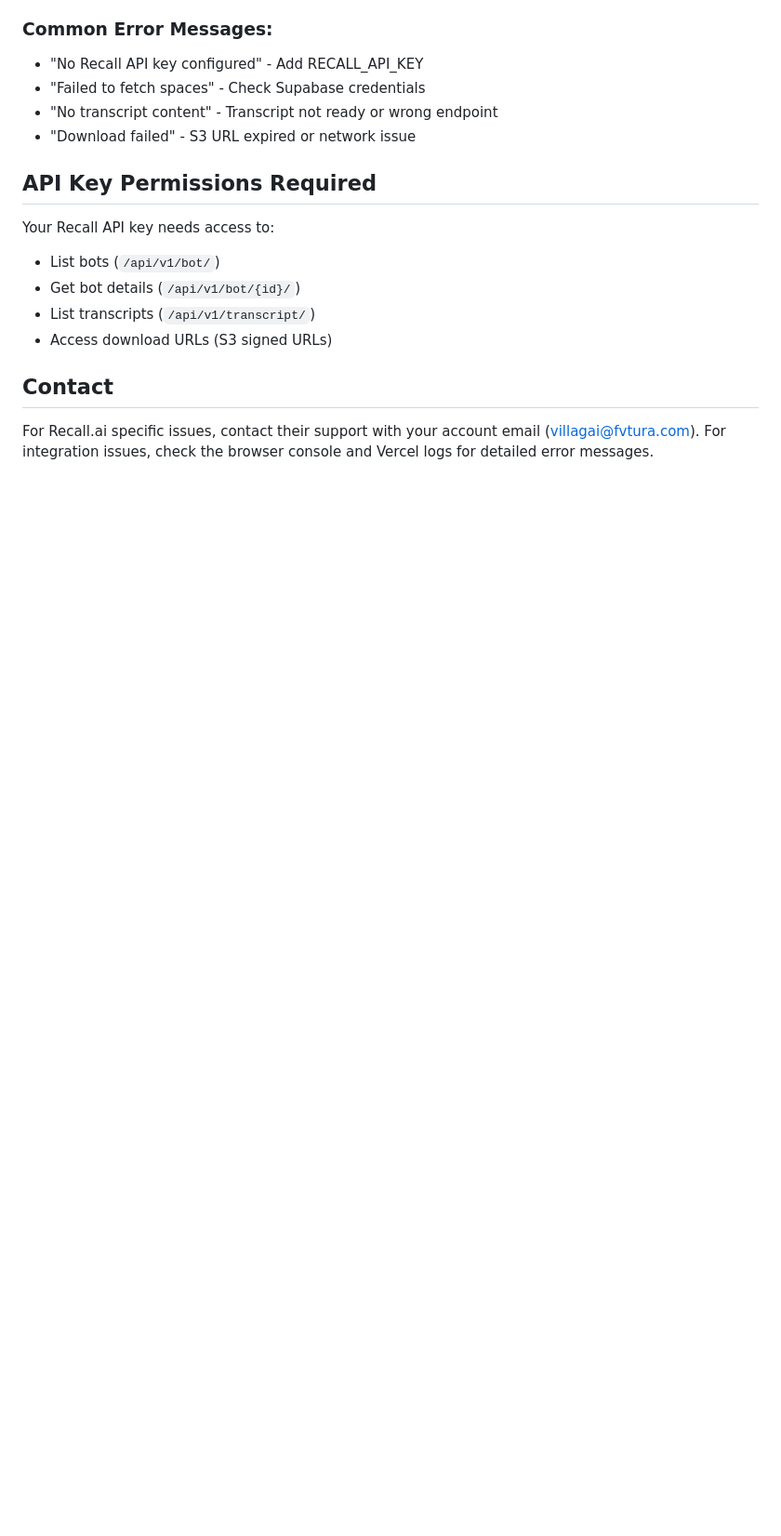
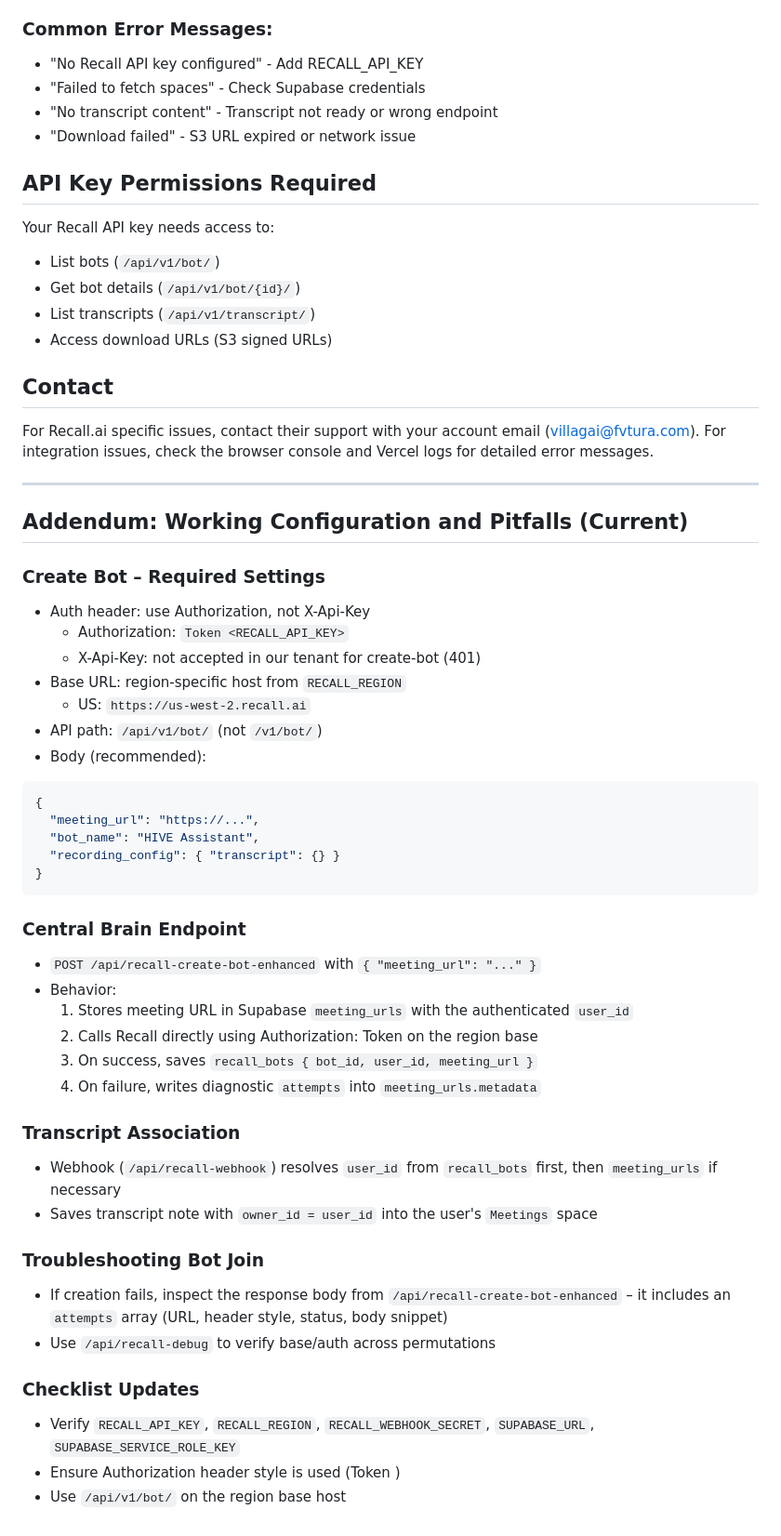
Before and after one commit to WEFVTURA/hive_test_yannik, a Markdown page: RECALL_SETUP_GUIDE.md, the part around the change. Shown at 93% size. Drawn GitHub-style; blank space fills up the shorter version.

Commit message:
docs(recall): add working config addendum, endpoint behavior, and transcript association details

````diff
--- a/RECALL_SETUP_GUIDE.md
+++ b/RECALL_SETUP_GUIDE.md
@@ -209,3 +209,44 @@ Your Recall API key needs access to:
 ## Contact
 For Recall.ai specific issues, contact their support with your account email (villagai@fvtura.com).
 For integration issues, check the browser console and Vercel logs for detailed error messages.
+
+---
+
+## Addendum: Working Configuration and Pitfalls (Current)
+
+### Create Bot – Required Settings
+- Auth header: use Authorization, not X-Api-Key
+  - Authorization: `Token <RECALL_API_KEY>`
+  - X-Api-Key: not accepted in our tenant for create-bot (401)
+- Base URL: region-specific host from `RECALL_REGION`
+  - US: `https://us-west-2.recall.ai`
+- API path: `/api/v1/bot/` (not `/v1/bot/`)
+- Body (recommended):
+```json
+{
+  "meeting_url": "https://...",
+  "bot_name": "HIVE Assistant",
+  "recording_config": { "transcript": {} }
+}
+```
+
+### Central Brain Endpoint
+- `POST /api/recall-create-bot-enhanced` with `{ "meeting_url": "..." }`
+- Behavior:
+  1) Stores meeting URL in Supabase `meeting_urls` with the authenticated `user_id`
+  2) Calls Recall directly using Authorization: Token on the region base
+  3) On success, saves `recall_bots { bot_id, user_id, meeting_url }`
+  4) On failure, writes diagnostic `attempts` into `meeting_urls.metadata`
+
+### Transcript Association
+- Webhook (`/api/recall-webhook`) resolves `user_id` from `recall_bots` first, then `meeting_urls` if necessary
+- Saves transcript note with `owner_id = user_id` into the user's `Meetings` space
+
+### Troubleshooting Bot Join
+- If creation fails, inspect the response body from `/api/recall-create-bot-enhanced` – it includes an `attempts` array (URL, header style, status, body snippet)
+- Use `/api/recall-debug` to verify base/auth across permutations
+
+### Checklist Updates
+- Verify `RECALL_API_KEY`, `RECALL_REGION`, `RECALL_WEBHOOK_SECRET`, `SUPABASE_URL`, `SUPABASE_SERVICE_ROLE_KEY`
+- Ensure Authorization header style is used (Token <KEY>)
+- Use `/api/v1/bot/` on the region base host
````
